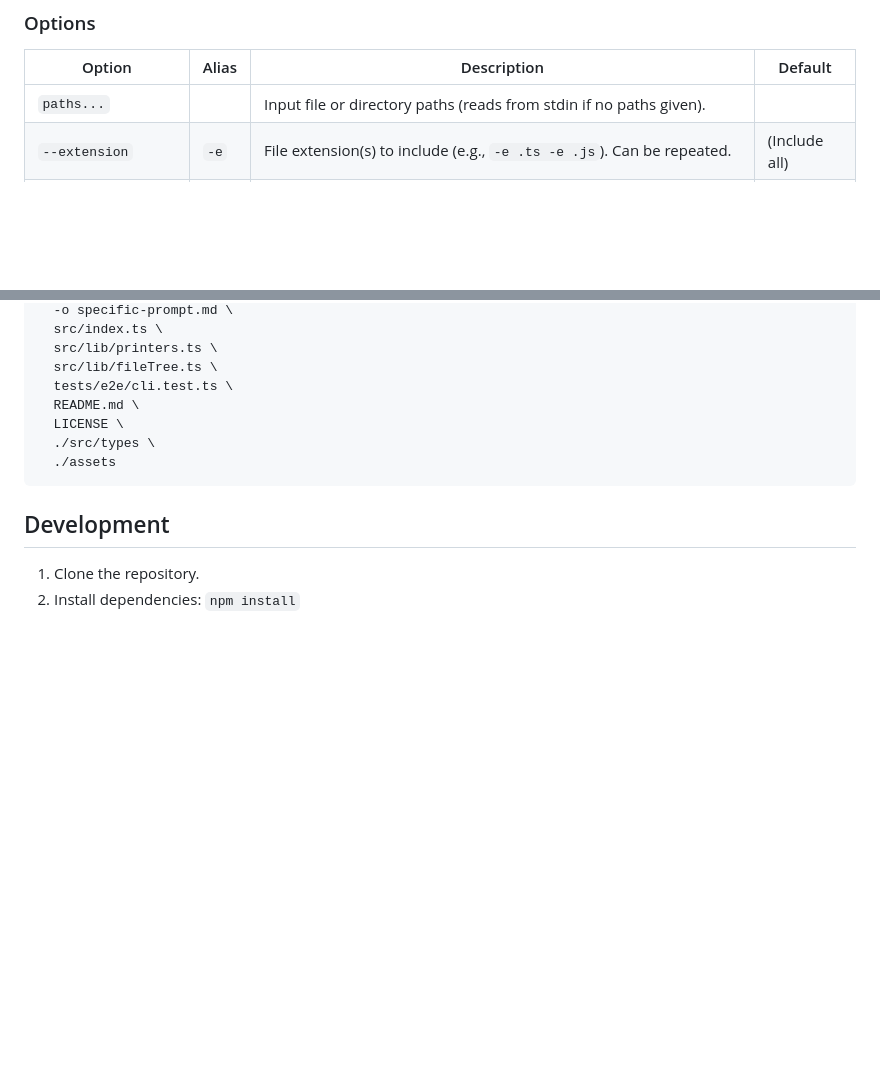
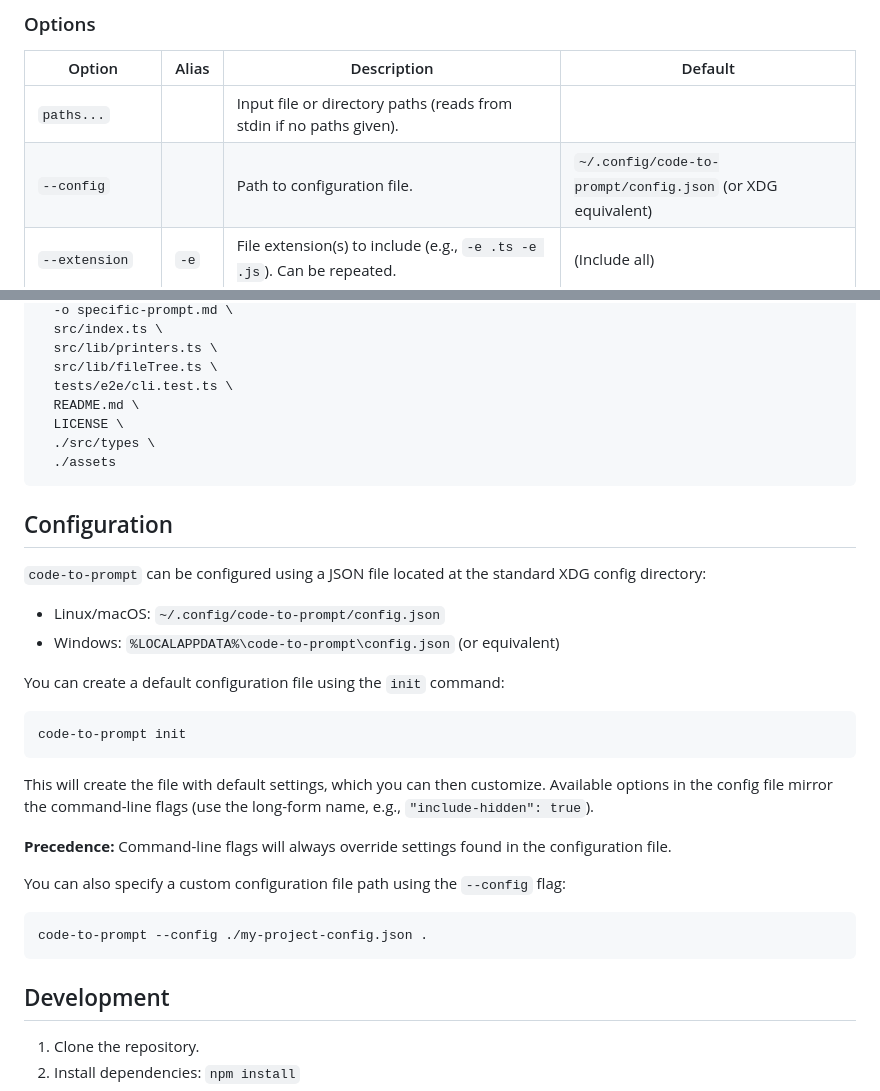
Before and after one commit to daveschumaker/code-to-prompt, a Markdown page: README.md, 2 parts joined by grey strips. GitHub-like rendering; blank space fills up the shorter version.

Commit message:
feat: Add configuration section and --config option to README.md

````diff
--- a/README.md
+++ b/README.md
@@ -115,6 +115,7 @@ find ./src -name "*.ts" -print0 | code-to-prompt -0
 | Option                | Alias | Description                                                                            | Default       |
 | --------------------- | ----- | -------------------------------------------------------------------------------------- | ------------- |
 | `paths...`            |       | Input file or directory paths (reads from stdin if no paths given).                    |               |
+| `--config`            |       | Path to configuration file.                                                            | `~/.config/code-to-prompt/config.json` (or XDG equivalent) |
 | `--extension`         | `-e`  | File extension(s) to include (e.g., `-e .ts -e .js`). Can be repeated.                 | (Include all) |
 | `--include-hidden`    |       | Include hidden files and folders (those starting with `.`).                            | `false`       |
 | `--include-binary`    |       | Include binary files (images, executables, etc.).                                      | `false`       |
@@ -207,6 +208,29 @@ code-to-prompt \
   ./assets
 ```
 
+## Configuration
+
+`code-to-prompt` can be configured using a JSON file located at the standard XDG config directory:
+
+- Linux/macOS: `~/.config/code-to-prompt/config.json`
+- Windows: `%LOCALAPPDATA%\code-to-prompt\config.json` (or equivalent)
+
+You can create a default configuration file using the `init` command:
+
+```bash
+code-to-prompt init
+```
+
+This will create the file with default settings, which you can then customize. Available options in the config file mirror the command-line flags (use the long-form name, e.g., `"include-hidden": true`).
+
+**Precedence:** Command-line flags will always override settings found in the configuration file.
+
+You can also specify a custom configuration file path using the `--config` flag:
+
+```bash
+code-to-prompt --config ./my-project-config.json .
+```
+
 ## Development
 
 1. Clone the repository.
````
